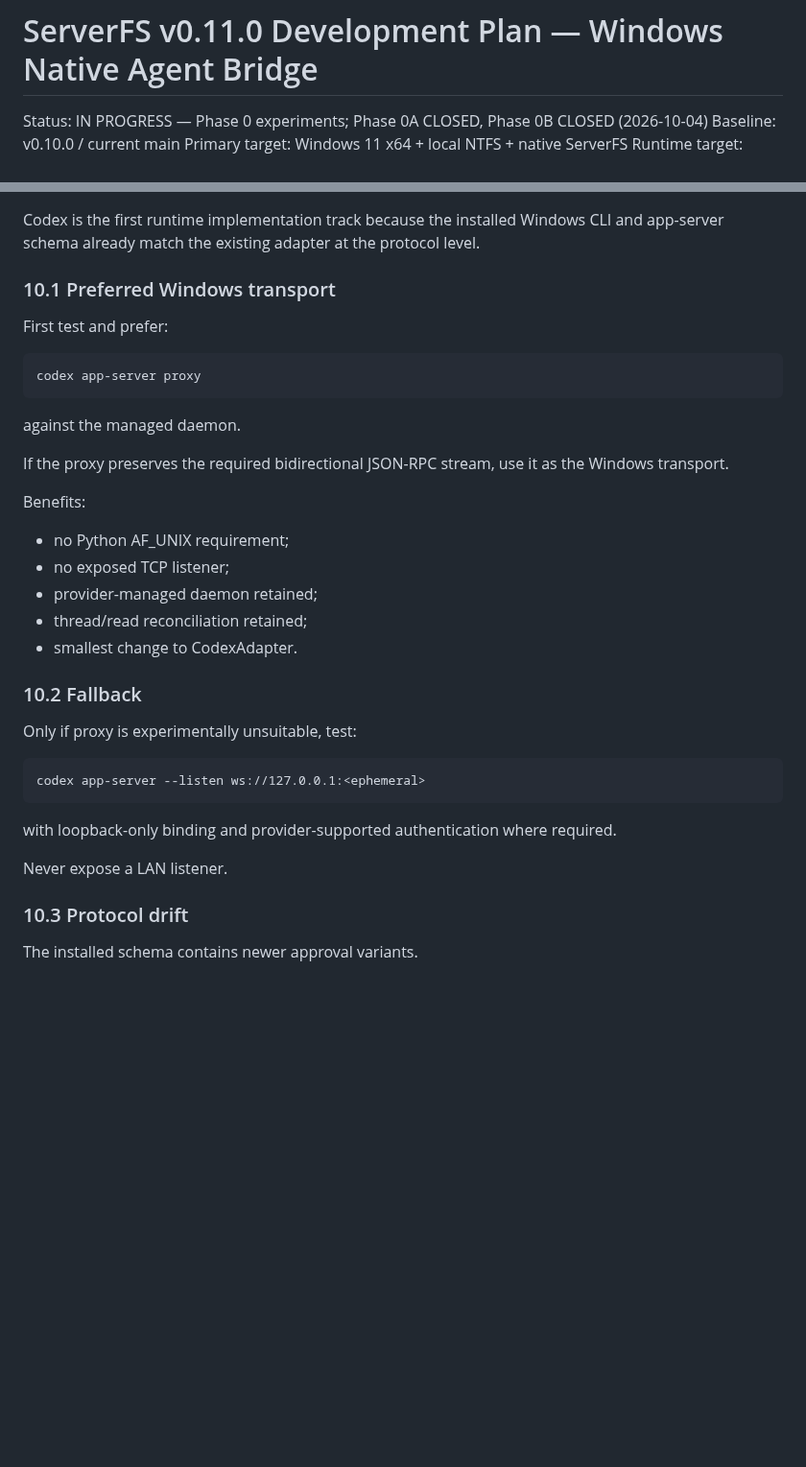
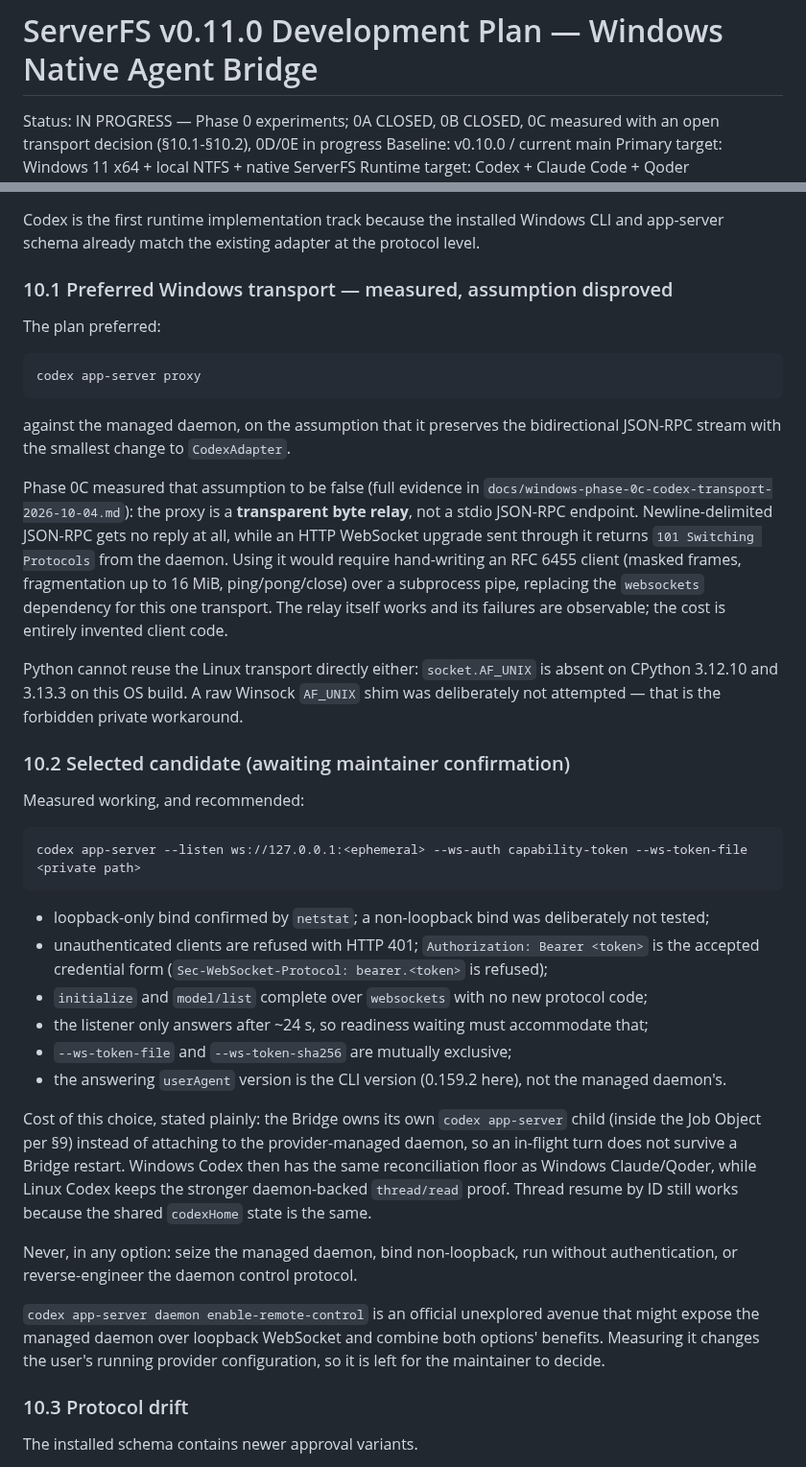
Before and after one commit to NTLx/ServerFS_MCP, a Markdown page: dev_plan_v0.11.md, 2 parts joined by grey strips. Shown at 96% size. GitHub-like rendering; blank space fills up the shorter version.

````diff
--- a/dev_plan_v0.11.md
+++ b/dev_plan_v0.11.md
@@ -1,6 +1,7 @@
 # ServerFS v0.11.0 Development Plan — Windows Native Agent Bridge
 
-Status: IN PROGRESS — Phase 0 experiments; Phase 0A CLOSED, Phase 0B CLOSED (2026-10-04)
+Status: IN PROGRESS — Phase 0 experiments; 0A CLOSED, 0B CLOSED, 0C measured with an open transport
+decision (§10.1-§10.2), 0D/0E in progress
 Baseline: v0.10.0 / current main
 Primary target: Windows 11 x64 + local NTFS + native ServerFS
 Runtime target: Codex + Claude Code + Qoder
@@ -498,37 +499,57 @@ The Bridge environment must not receive Tunnel / Control Plane secrets or tunnel
 
 Codex is the first runtime implementation track because the installed Windows CLI and app-server schema already match the existing adapter at the protocol level.
 
-### 10.1 Preferred Windows transport
+### 10.1 Preferred Windows transport — measured, assumption disproved
 
-First test and prefer:
+The plan preferred:
 
 ```text
 codex app-server proxy
 ```
 
-against the managed daemon.
+against the managed daemon, on the assumption that it preserves the bidirectional JSON-RPC stream
+with the smallest change to `CodexAdapter`.
 
-If the proxy preserves the required bidirectional JSON-RPC stream, use it as the Windows transport.
+Phase 0C measured that assumption to be false (full evidence in
+`docs/windows-phase-0c-codex-transport-2026-10-04.md`): the proxy is a **transparent byte relay**,
+not a stdio JSON-RPC endpoint. Newline-delimited JSON-RPC gets no reply at all, while an HTTP
+WebSocket upgrade sent through it returns `101 Switching Protocols` from the daemon. Using it would
+require hand-writing an RFC 6455 client (masked frames, fragmentation up to 16 MiB, ping/pong/close)
+over a subprocess pipe, replacing the `websockets` dependency for this one transport. The relay
+itself works and its failures are observable; the cost is entirely invented client code.
 
-Benefits:
+Python cannot reuse the Linux transport directly either: `socket.AF_UNIX` is absent on CPython
+3.12.10 and 3.13.3 on this OS build. A raw Winsock `AF_UNIX` shim was deliberately not attempted —
+that is the forbidden private workaround.
 
-- no Python AF_UNIX requirement;
-- no exposed TCP listener;
-- provider-managed daemon retained;
-- thread/read reconciliation retained;
-- smallest change to CodexAdapter.
+### 10.2 Selected candidate (awaiting maintainer confirmation)
 
-### 10.2 Fallback
-
-Only if proxy is experimentally unsuitable, test:
+Measured working, and recommended:
 
 ```text
-codex app-server --listen ws://127.0.0.1:<ephemeral>
+codex app-server --listen ws://127.0.0.1:<ephemeral> --ws-auth capability-token --ws-token-file <private path>
 ```
 
-with loopback-only binding and provider-supported authentication where required.
+- loopback-only bind confirmed by `netstat`; a non-loopback bind was deliberately not tested;
+- unauthenticated clients are refused with HTTP 401; `Authorization: Bearer <token>` is the accepted
+  credential form (`Sec-WebSocket-Protocol: bearer.<token>` is refused);
+- `initialize` and `model/list` complete over `websockets` with no new protocol code;
+- the listener only answers after ~24 s, so readiness waiting must accommodate that;
+- `--ws-token-file` and `--ws-token-sha256` are mutually exclusive;
+- the answering `userAgent` version is the CLI version (0.159.2 here), not the managed daemon's.
 
-Never expose a LAN listener.
+Cost of this choice, stated plainly: the Bridge owns its own `codex app-server` child (inside the Job
+Object per §9) instead of attaching to the provider-managed daemon, so an in-flight turn does not
+survive a Bridge restart. Windows Codex then has the same reconciliation floor as Windows
+Claude/Qoder, while Linux Codex keeps the stronger daemon-backed `thread/read` proof. Thread resume
+by ID still works because the shared `codexHome` state is the same.
+
+Never, in any option: seize the managed daemon, bind non-loopback, run without authentication, or
+reverse-engineer the daemon control protocol.
+
+`codex app-server daemon enable-remote-control` is an official unexplored avenue that might expose
+the managed daemon over loopback WebSocket and combine both options' benefits. Measuring it changes
+the user's running provider configuration, so it is left for the maintainer to decide.
 
 ### 10.3 Protocol drift
 
````
Also changed, not shown: other parts of dev_plan_v0.11.md (+29 -0 lines), docs/windows-phase-0c-codex-transport-2026-10-04.md (added, +108 -0 lines).
